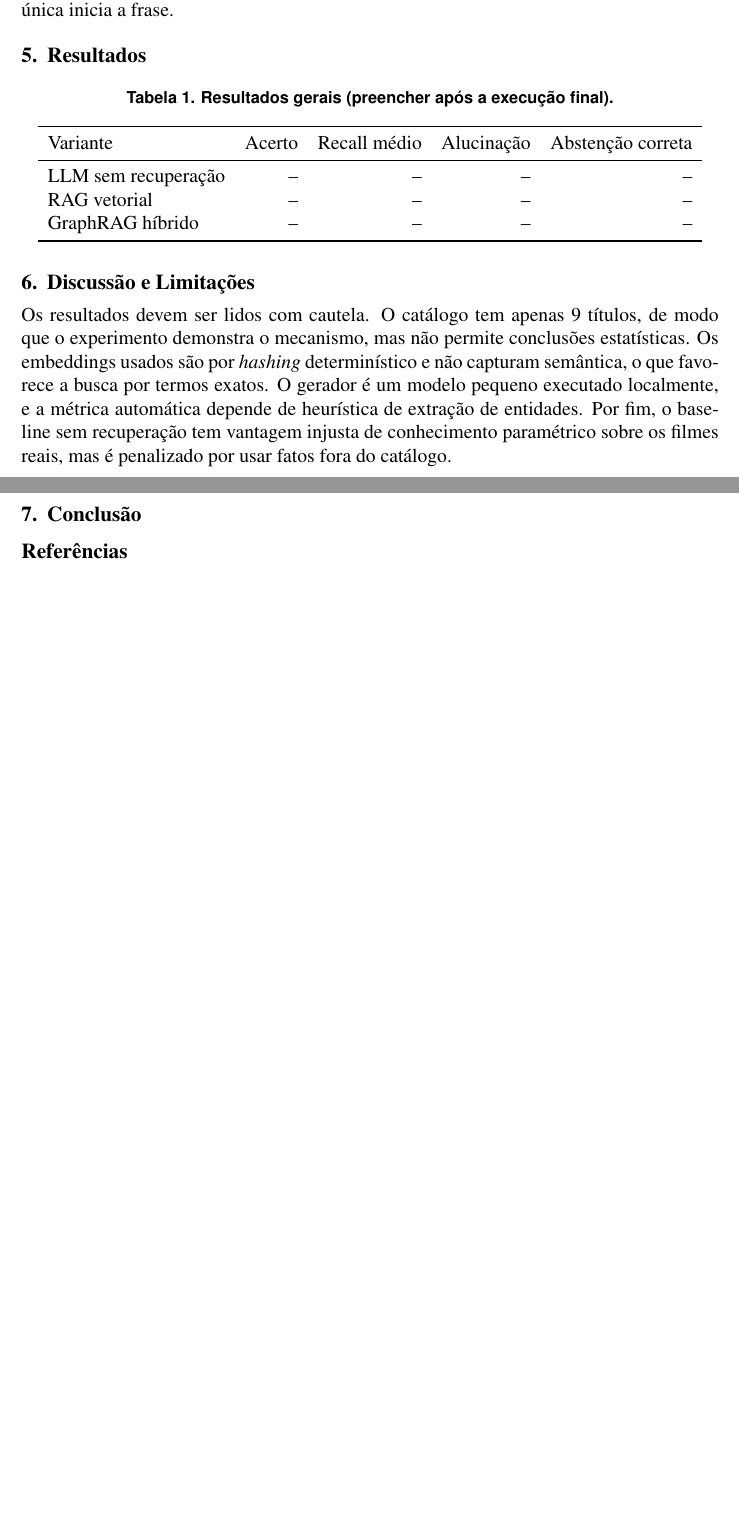
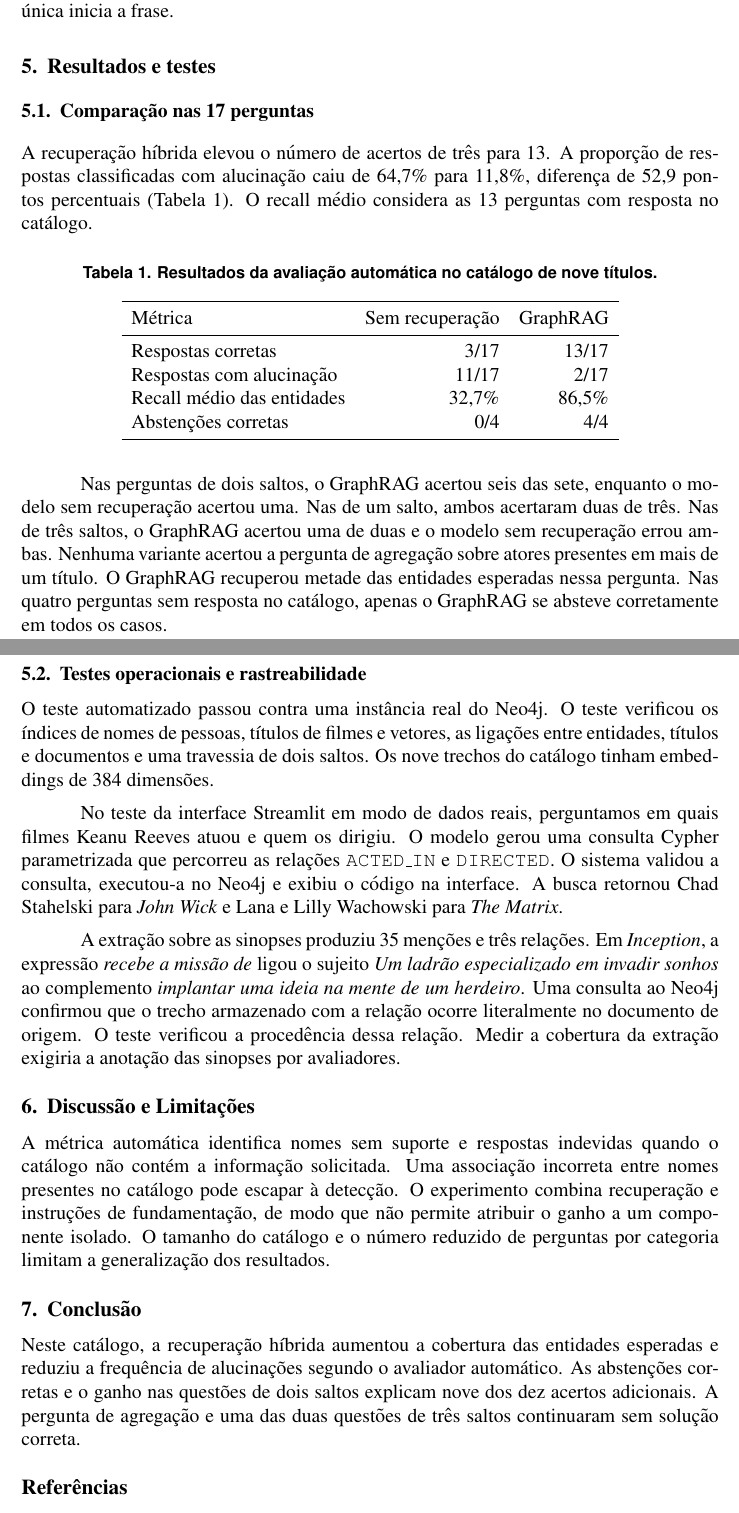
Before and after one commit to RafaelCirn3/graphRAG-KAG, a LaTeX paper (docs/artigo/sbc_template/Artigo.tex): two parts of pages 3 and 4 of 4 before the commit and two parts of pages 3 and 4 of 5 after it, joined at a grey line, cut so that both start at the same text, the shorter picture padded with empty space. Compiled offline with pdfLaTeX.

Commit message:
Documenta resultados das 17 perguntas e testes operacionais no artigo

```diff
--- a/docs/artigo/sbc_template/Artigo.tex
+++ b/docs/artigo/sbc_template/Artigo.tex
@@ -58,8 +56,7 @@ dificuldade com perguntas que exigem combinar fatos espalhados em vários docume
 Abordagens baseadas em grafos de conhecimento atacam essa limitação ao representar entidades e
 relações explicitamente, permitindo percorrer múltiplos saltos~\cite{edge2024graphrag,liang2024kag}.
 Este trabalho constrói um protótipo acadêmico de ponta a ponta e responde à pergunta de pesquisa:
-\textbf{a recuperação em grafo reduz a alucinação de um LLM em relação ao mesmo LLM sem recuperação e
-ao RAG puramente vetorial?}
+\textbf{a recuperação em grafo reduz a alucinação de um LLM em relação ao mesmo LLM sem recuperação?}
 
 As contribuições são: (i) um pipeline Text-to-Graph sobre um catálogo de filmes e séries com
 persistência em Neo4j; (ii) recuperação híbrida (vetor, texto completo e caminho no grafo) com
@@ -140,41 +131,35 @@ A alucinação é medida em relação ao \emph{catálogo}, não ao mundo real: u
 do catálogo conta como não fundamentada. A detecção de entidades é heurística (nomes próprios com
 inicial maiúscula) e subestima casos em que uma palavra única inicia a frase.
 
-\section{Resultados}
+\section{Resultados e testes}
+\subsection{Comparação nas 17 perguntas}
+A recuperação híbrida elevou o número de acertos de três para 13. A proporção de respostas classificadas com alucinação caiu de 64,7\% para 11,8\%, diferença de 52,9 pontos percentuais (Tabela~\ref{tab:geral}). O recall médio considera as 13 perguntas com resposta no catálogo.
 
-% TODO: rodar `python -m scripts.evaluate_hallucination` com o pipeline final e colar a tabela.
-\begin{table}[ht]
-\centering
-\caption{Resultados gerais (preencher após a execução final).}
+\begin{table}[htbp]\centering
+\caption{Resultados da avaliação automática no catálogo de nove títulos.}
 \label{tab:geral}
-\begin{tabular}{lrrrr}
-\toprule
-Variante & Acerto & Recall médio & Alucinação & Abstenção correta \\
-\midrule
-LLM sem recuperação & -- & -- & -- & -- \\
-RAG vetorial        & -- & -- & -- & -- \\
-GraphRAG híbrido    & -- & -- & -- & -- \\
-\bottomrule
-\end{tabular}
-\end{table}
+\begin{tabular}{lrr}\toprule
+Métrica & Sem recuperação & GraphRAG \\ \midrule
+Respostas corretas & 3/17 & 13/17 \\
+Respostas com alucinação & 11/17 & 2/17 \\
+Recall médio das entidades & 32,7\% & 86,5\% \\
+Abstenções corretas & 0/4 & 4/4 \\ \bottomrule
+\end{tabular}\end{table}
 
-% TODO: tabela por categoria (1, 2 e 3 saltos, agregação, sem resposta) e análise de erros.
+Nas perguntas de dois saltos, o GraphRAG acertou seis das sete, enquanto o modelo sem recuperação acertou uma. Nas de um salto, ambos acertaram duas de três. Nas de três saltos, o GraphRAG acertou uma de duas e o modelo sem recuperação errou ambas. Nenhuma variante acertou a pergunta de agregação sobre atores presentes em mais de um título. O GraphRAG recuperou metade das entidades esperadas nessa pergunta. Nas quatro perguntas sem resposta no catálogo, apenas o GraphRAG se absteve corretamente em todos os casos.
+
+\subsection{Testes operacionais e rastreabilidade}
+O teste automatizado passou contra uma instância real do Neo4j. O teste verificou os índices de nomes de pessoas, títulos de filmes e vetores, as ligações entre entidades, títulos e documentos e uma travessia de dois saltos. Os nove trechos do catálogo tinham embeddings de 384 dimensões.
+
+No teste da interface Streamlit em modo de dados reais, perguntamos em quais filmes Keanu Reeves atuou e quem os dirigiu. O modelo gerou uma consulta Cypher parametrizada que percorreu as relações \texttt{ACTED\_IN} e \texttt{DIRECTED}. O sistema validou a consulta, executou-a no Neo4j e exibiu o código na interface. A busca retornou Chad Stahelski para \emph{John Wick} e Lana e Lilly Wachowski para \emph{The Matrix}.
+
+A extração sobre as sinopses produziu 35 menções e três relações. Em \emph{Inception}, a expressão \emph{recebe a missão de} ligou o sujeito \emph{Um ladrão especializado em invadir sonhos} ao complemento \emph{implantar uma ideia na mente de um herdeiro}. Uma consulta ao Neo4j confirmou que o trecho armazenado com a relação ocorre literalmente no documento de origem. O teste verificou a procedência dessa relação. Medir a cobertura da extração exigiria a anotação das sinopses por avaliadores.
 
 \section{Discussão e Limitações}
-
-Os resultados devem ser lidos com cautela. O catálogo tem apenas 9 títulos, de modo que o
-experimento demonstra o mecanismo, mas não permite conclusões estatísticas. Os embeddings usados são
-por \emph{hashing} determinístico e não capturam semântica, o que favorece a busca por termos exatos.
-O gerador é um modelo pequeno executado localmente, e a métrica automática depende de heurística de
-extração de entidades. Por fim, o baseline sem recuperação tem vantagem injusta de conhecimento
-paramétrico sobre os filmes reais, mas é penalizado por usar fatos fora do catálogo.
-% TODO: revisar esta seção com os números finais e as limitações vigentes dos demais módulos.
+A métrica automática identifica nomes sem suporte e respostas indevidas quando o catálogo não contém a informação solicitada. Uma associação incorreta entre nomes presentes no catálogo pode escapar à detecção. O experimento combina recuperação e instruções de fundamentação, de modo que não permite atribuir o ganho a um componente isolado. O tamanho do catálogo e o número reduzido de perguntas por categoria limitam a generalização dos resultados.
 
 \section{Conclusão}
-
-% TODO: conclusão após os resultados. Resumir (i) o que o grafo acrescentou em perguntas multi-hop,
-% (ii) o comportamento de abstenção, e (iii) trabalhos futuros (catálogo maior, embeddings
-% semânticos, citações e comunidades, avaliação humana ampliada).
+Neste catálogo, a recuperação híbrida aumentou a cobertura das entidades esperadas e reduziu a frequência de alucinações segundo o avaliador automático. As abstenções corretas e o ganho nas questões de dois saltos explicam nove dos dez acertos adicionais. A pergunta de agregação e uma das duas questões de três saltos continuaram sem solução correta.
 
 \bibliographystyle{sbc}
 \bibliography{Referencias/referencias}
```
Also changed, not shown: docs/artigo/artigo.pdf, docs/artigo/sbc_template/Artigo.tex (24 more changed lines).
